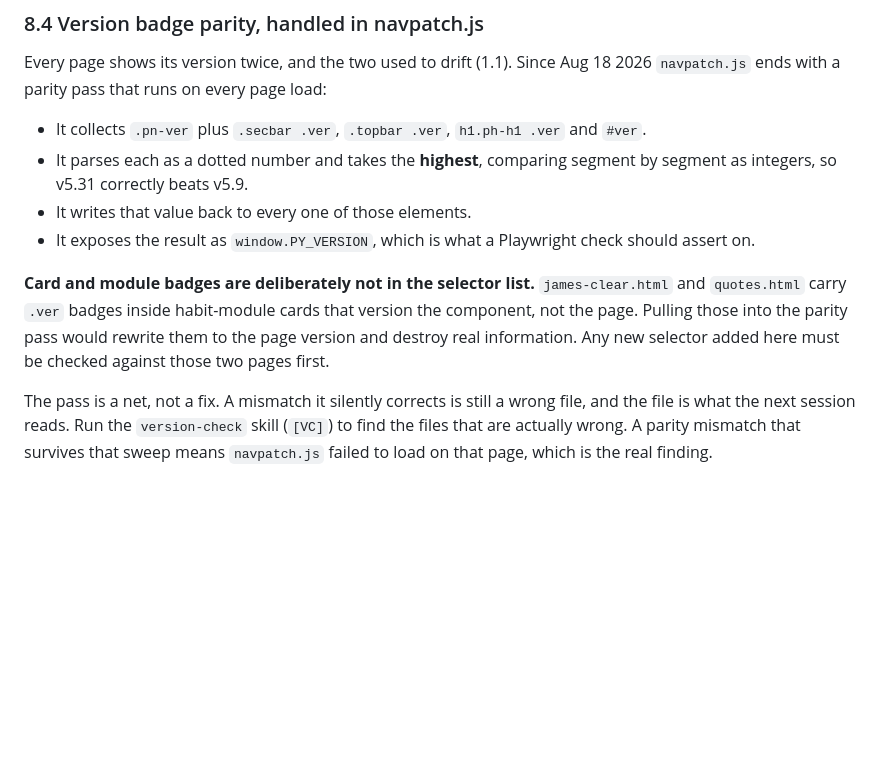
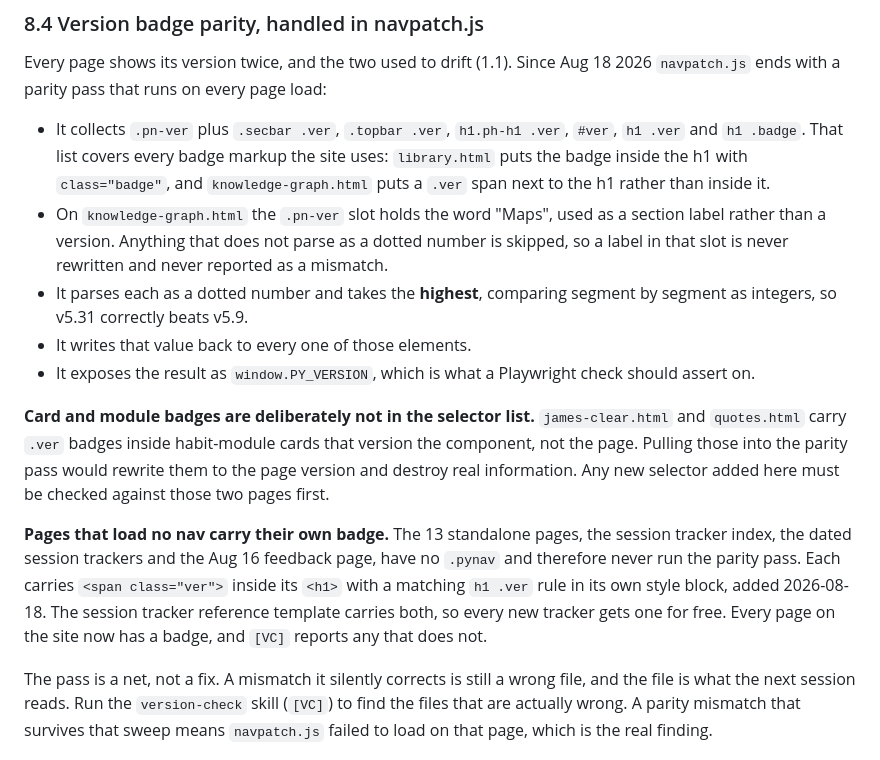
Before and after one commit to xrodgers28/ProjectYou, a Markdown page: doc-04-runbook-build-and-deploy.md, the part around the change. Rendered like a GitHub page; blank space fills up the shorter version.

Commit message:
Publish pages from Supabase [skip ci]

```diff
--- a/doc-04-runbook-build-and-deploy.md
+++ b/doc-04-runbook-build-and-deploy.md
@@ -477,12 +477,15 @@ Serve the clone and drive it with Playwright (procedure 12). Pages will throw Su
 
 Every page shows its version twice, and the two used to drift (1.1). Since Aug 18 2026 `navpatch.js` ends with a parity pass that runs on every page load:
 
-- It collects `.pn-ver` plus `.secbar .ver`, `.topbar .ver`, `h1.ph-h1 .ver` and `#ver`.
+- It collects `.pn-ver` plus `.secbar .ver`, `.topbar .ver`, `h1.ph-h1 .ver`, `#ver`, `h1 .ver` and `h1 .badge`. That list covers every badge markup the site uses: `library.html` puts the badge inside the h1 with `class="badge"`, and `knowledge-graph.html` puts a `.ver` span next to the h1 rather than inside it.
+- On `knowledge-graph.html` the `.pn-ver` slot holds the word "Maps", used as a section label rather than a version. Anything that does not parse as a dotted number is skipped, so a label in that slot is never rewritten and never reported as a mismatch.
 - It parses each as a dotted number and takes the **highest**, comparing segment by segment as integers, so v5.31 correctly beats v5.9.
 - It writes that value back to every one of those elements.
 - It exposes the result as `window.PY_VERSION`, which is what a Playwright check should assert on.
 
 **Card and module badges are deliberately not in the selector list.** `james-clear.html` and `quotes.html` carry `.ver` badges inside habit-module cards that version the component, not the page. Pulling those into the parity pass would rewrite them to the page version and destroy real information. Any new selector added here must be checked against those two pages first.
+
+**Pages that load no nav carry their own badge.** The 13 standalone pages, the session tracker index, the dated session trackers and the Aug 16 feedback page, have no `.pynav` and therefore never run the parity pass. Each carries `<span class="ver">` inside its `<h1>` with a matching `h1 .ver` rule in its own style block, added 2026-08-18. The session tracker reference template carries both, so every new tracker gets one for free. Every page on the site now has a badge, and `[VC]` reports any that does not.
 
 The pass is a net, not a fix. A mismatch it silently corrects is still a wrong file, and the file is what the next session reads. Run the `version-check` skill (`[VC]`) to find the files that are actually wrong. A parity mismatch that survives that sweep means `navpatch.js` failed to load on that page, which is the real finding.
 
```
